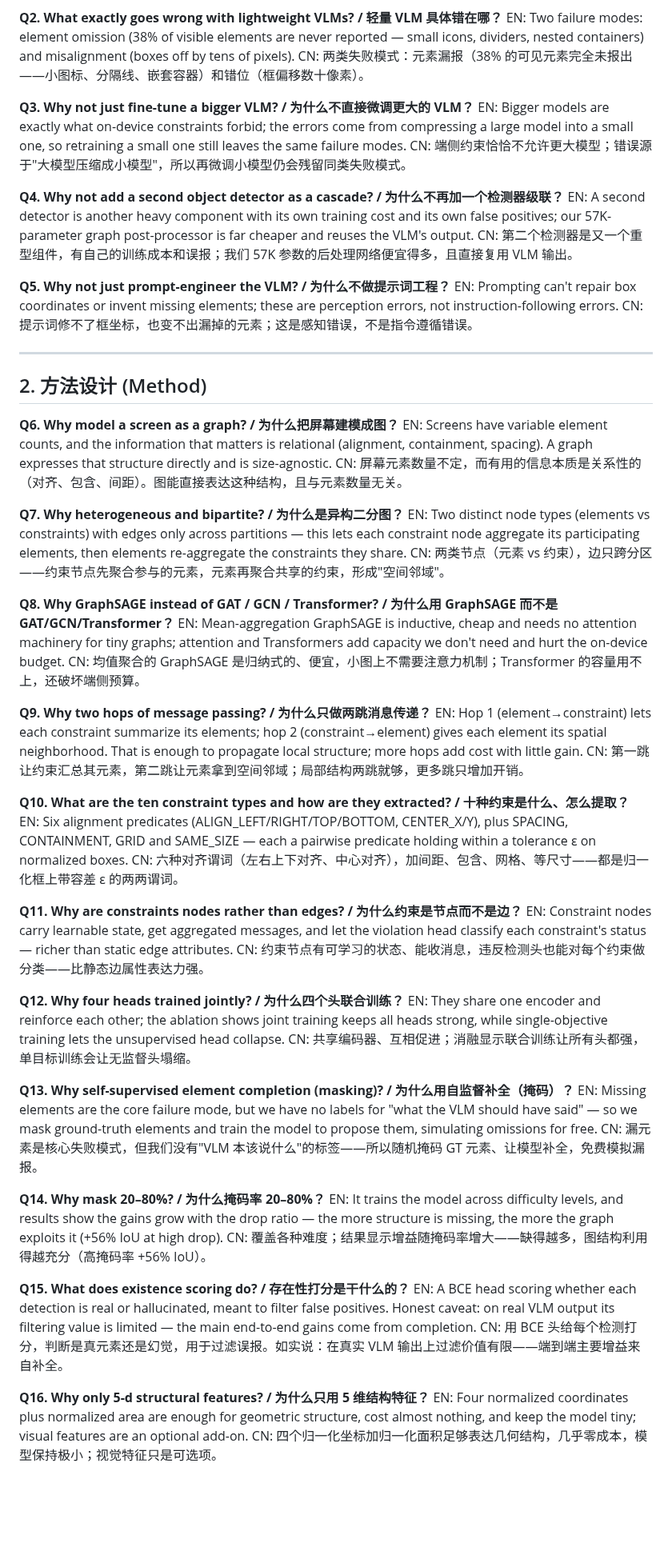
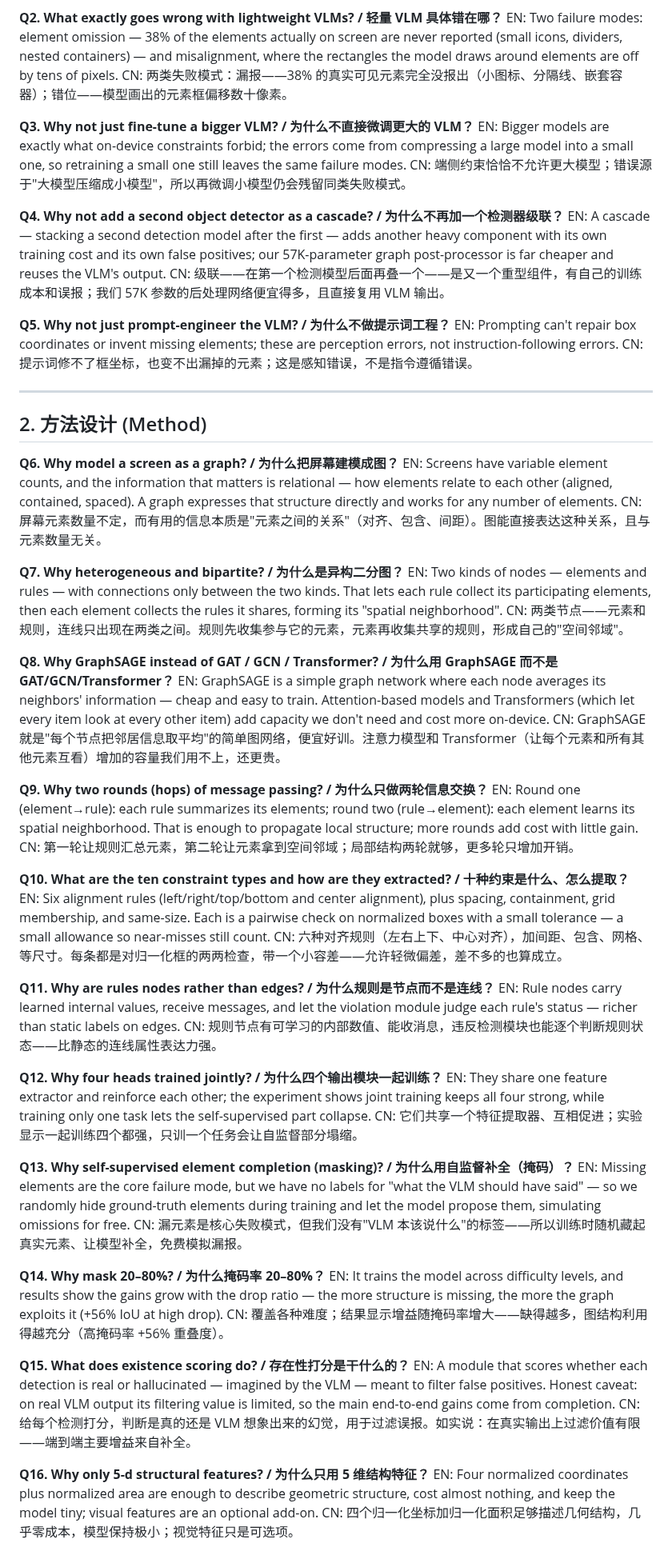
Before and after one commit to mrtsels/bipartite-gnn-gui, a Markdown page: qna/poster_qna.md, the part around one of its changes. Shown at 80% size. Drawn GitHub-style; blank space fills up the shorter version.

```diff
--- a/qna/poster_qna.md
+++ b/qna/poster_qna.md
@@ -32,15 +51,15 @@ CN: 屏幕阅读器、自动化 UI 测试和软件智能体都需要知道屏幕
 
 **Q2. What exactly goes wrong with lightweight VLMs? / 轻量 VLM 具体错在哪？**
-EN: Two failure modes: element omission (38% of visible elements are never reported — small icons, dividers, nested containers) and misalignment (boxes off by tens of pixels).
-CN: 两类失败模式：元素漏报（38% 的可见元素完全未报出——小图标、分隔线、嵌套容器）和错位（框偏移数十像素）。
+EN: Two failure modes: element omission — 38% of the elements actually on screen are never reported (small icons, dividers, nested containers) — and misalignment, where the rectangles the model draws around elements are off by tens of pixels.
+CN: 两类失败模式：漏报——38% 的真实可见元素完全没报出（小图标、分隔线、嵌套容器）；错位——模型画出的元素框偏移数十像素。
 
 **Q3. Why not just fine-tune a bigger VLM? / 为什么不直接微调更大的 VLM？**
 EN: Bigger models are exactly what on-device constraints forbid; the errors come from compressing a large model into a small one, so retraining a small one still leaves the same failure modes.
 CN: 端侧约束恰恰不允许更大模型；错误源于"大模型压缩成小模型"，所以再微调小模型仍会残留同类失败模式。
 
 **Q4. Why not add a second object detector as a cascade? / 为什么不再加一个检测器级联？**
-EN: A second detector is another heavy component with its own training cost and its own false positives; our 57K-parameter graph post-processor is far cheaper and reuses the VLM's output.
-CN: 第二个检测器是又一个重型组件，有自己的训练成本和误报；我们 57K 参数的后处理网络便宜得多，且直接复用 VLM 输出。
+EN: A cascade — stacking a second detection model after the first — adds another heavy component with its own training cost and its own false positives; our 57K-parameter graph post-processor is far cheaper and reuses the VLM's output.
+CN: 级联——在第一个检测模型后面再叠一个——是又一个重型组件，有自己的训练成本和误报；我们 57K 参数的后处理网络便宜得多，且直接复用 VLM 输出。
 
 **Q5. Why not just prompt-engineer the VLM? / 为什么不做提示词工程？**
 EN: Prompting can't repair box coordinates or invent missing elements; these are perception errors, not instruction-following errors.
@@ -51,46 +70,46 @@ CN: 提示词修不了框坐标，也变不出漏掉的元素；这是感知错
 ## 2. 方法设计 (Method)
 
 **Q6. Why model a screen as a graph? / 为什么把屏幕建模成图？**
-EN: Screens have variable element counts, and the information that matters is relational (alignment, containment, spacing). A graph expresses that structure directly and is size-agnostic.
-CN: 屏幕元素数量不定，而有用的信息本质是关系性的（对齐、包含、间距）。图能直接表达这种结构，且与元素数量无关。
+EN: Screens have variable element counts, and the information that matters is relational — how elements relate to each other (aligned, contained, spaced). A graph expresses that structure directly and works for any number of elements.
+CN: 屏幕元素数量不定，而有用的信息本质是"元素之间的关系"（对齐、包含、间距）。图能直接表达这种关系，且与元素数量无关。
 
 **Q7. Why heterogeneous and bipartite? / 为什么是异构二分图？**
-EN: Two distinct node types (elements vs constraints) with edges only across partitions — this lets each constraint node aggregate its participating elements, then elements re-aggregate the constraints they share.
-CN: 两类节点（元素 vs 约束），边只跨分区——约束节点先聚合参与的元素，元素再聚合共享的约束，形成"空间邻域"。
+EN: Two kinds of nodes — elements and rules — with connections only between the two kinds. That lets each rule collect its participating elements, then each element collects the rules it shares, forming its "spatial neighborhood".
+CN: 两类节点——元素和规则，连线只出现在两类之间。规则先收集参与它的元素，元素再收集共享的规则，形成自己的"空间邻域"。
 
 **Q8. Why GraphSAGE instead of GAT / GCN / Transformer? / 为什么用 GraphSAGE 而不是 GAT/GCN/Transformer？**
-EN: Mean-aggregation GraphSAGE is inductive, cheap and needs no attention machinery for tiny graphs; attention and Transformers add capacity we don't need and hurt the on-device budget.
-CN: 均值聚合的 GraphSAGE 是归纳式的、便宜，小图上不需要注意力机制；Transformer 的容量用不上，还破坏端侧预算。
+EN: GraphSAGE is a simple graph network where each node averages its neighbors' information — cheap and easy to train. Attention-based models and Transformers (which let every item look at every other item) add capacity we don't need and cost more on-device.
+CN: GraphSAGE 就是"每个节点把邻居信息取平均"的简单图网络，便宜好训。注意力模型和 Transformer（让每个元素和所有其他元素互看）增加的容量我们用不上，还更贵。
 
-**Q9. Why two hops of message passing? / 为什么只做两跳消息传递？**
-EN: Hop 1 (element→constraint) lets each constraint summarize its elements; hop 2 (constraint→element) gives each element its spatial neighborhood. That is enough to propagate local structure; more hops add cost with little gain.
-CN: 第一跳让约束汇总其元素，第二跳让元素拿到空间邻域；局部结构两跳就够，更多跳只增加开销。
+**Q9. Why two rounds (hops) of message passing? / 为什么只做两轮信息交换？**
+EN: Round one (element→rule): each rule summarizes its elements; round two (rule→element): each element learns its spatial neighborhood. That is enough to propagate local structure; more rounds add cost with little gain.
+CN: 第一轮让规则汇总元素，第二轮让元素拿到空间邻域；局部结构两轮就够，更多轮只增加开销。
 
 **Q10. What are the ten constraint types and how are they extracted? / 十种约束是什么、怎么提取？**
-EN: Six alignment predicates (ALIGN_LEFT/RIGHT/TOP/BOTTOM, CENTER_X/Y), plus SPACING, CONTAINMENT, GRID and SAME_SIZE — each a pairwise predicate holding within a tolerance ε on normalized boxes.
-CN: 六种对齐谓词（左右上下对齐、中心对齐），加间距、包含、网格、等尺寸——都是归一化框上带容差 ε 的两两谓词。
+EN: Six alignment rules (left/right/top/bottom and center alignment), plus spacing, containment, grid membership, and same-size. Each is a pairwise check on normalized boxes with a small tolerance — a small allowance so near-misses still count.
+CN: 六种对齐规则（左右上下、中心对齐），加间距、包含、网格、等尺寸。每条都是对归一化框的两两检查，带一个小容差——允许轻微偏差，差不多的也算成立。
 
-**Q11. Why are constraints nodes rather than edges? / 为什么约束是节点而不是边？**
-EN: Constraint nodes carry learnable state, get aggregated messages, and let the violation head classify each constraint's status — richer than static edge attributes.
-CN: 约束节点有可学习的状态、能收消息，违反检测头也能对每个约束做分类——比静态边属性表达力强。
+**Q11. Why are rules nodes rather than edges? / 为什么规则是节点而不是连线？**
+EN: Rule nodes carry learned internal values, receive messages, and let the violation module judge each rule's status — richer than static labels on edges.
+CN: 规则节点有可学习的内部数值、能收消息，违反检测模块也能逐个判断规则状态——比静态的连线属性表达力强。
 
-**Q12. Why four heads trained jointly? / 为什么四个头联合训练？**
-EN: They share one encoder and reinforce each other; the ablation shows joint training keeps all heads strong, while single-objective training lets the unsupervised head collapse.
-CN: 共享编码器、互相促进；消融显示联合训练让所有头都强，单目标训练会让无监督头塌缩。
+**Q12. Why four heads trained jointly? / 为什么四个输出模块一起训练？**
+EN: They share one feature extractor and reinforce each other; the experiment shows joint training keeps all four strong, while training only one task lets the self-supervised part collapse.
+CN: 它们共享一个特征提取器、互相促进；实验显示一起训练四个都强，只训一个任务会让自监督部分塌缩。
 
 **Q13. Why self-supervised element completion (masking)? / 为什么用自监督补全（掩码）？**
-EN: Missing elements are the core failure mode, but we have no labels for "what the VLM should have said" — so we mask ground-truth elements and train the model to propose them, simulating omissions for free.
-CN: 漏元素是核心失败模式，但我们没有"VLM 本该说什么"的标签——所以随机掩码 GT 元素、让模型补全，免费模拟漏报。
+EN: Missing elements are the core failure mode, but we have no labels for "what the VLM should have said" — so we randomly hide ground-truth elements during training and let the model propose them, simulating omissions for free.
+CN: 漏元素是核心失败模式，但我们没有"VLM 本该说什么"的标签——所以训练时随机藏起真实元素、让模型补全，免费模拟漏报。
 
 **Q14. Why mask 20–80%? / 为什么掩码率 20–80%？**
 EN: It trains the model across difficulty levels, and results show the gains grow with the drop ratio — the more structure is missing, the more the graph exploits it (+56% IoU at high drop).
-CN: 覆盖各种难度；结果显示增益随掩码率增大——缺得越多，图结构利用得越充分（高掩码率 +56% IoU）。
+CN: 覆盖各种难度；结果显示增益随掩码率增大——缺得越多，图结构利用得越充分（高掩码率 +56% 重叠度）。
 
 **Q15. What does existence scoring do? / 存在性打分是干什么的？**
-EN: A BCE head scoring whether each detection is real or hallucinated, meant to filter false positives. Honest caveat: on real VLM output its filtering value is limited — the main end-to-end gains come from completion.
-CN: 用 BCE 头给每个检测打分，判断是真元素还是幻觉，用于过滤误报。如实说：在真实 VLM 输出上过滤价值有限——端到端主要增益来自补全。
+EN: A module that scores whether each detection is real or hallucinated — imagined by the VLM — meant to filter false positives. Honest caveat: on real VLM output its filtering value is limited, so the main end-to-end gains come from completion.
+CN: 给每个检测打分，判断是真的还是 VLM 想象出来的幻觉，用于过滤误报。如实说：在真实输出上过滤价值有限——端到端主要增益来自补全。
 
 **Q16. Why only 5-d structural features? / 为什么只用 5 维结构特征？**
-EN: Four normalized coordinates plus normalized area are enough for geometric structure, cost almost nothing, and keep the model tiny; visual features are an optional add-on.
-CN: 四个归一化坐标加归一化面积足够表达几何结构，几乎零成本，模型保持极小；视觉特征只是可选项。
+EN: Four normalized coordinates plus normalized area are enough to describe geometric structure, cost almost nothing, and keep the model tiny; visual features are an optional add-on.
+CN: 四个归一化坐标加归一化面积足够描述几何结构，几乎零成本，模型保持极小；视觉特征只是可选项。
 
```
Also changed, not shown: other parts of qna/poster_qna.md (+77 -58 lines).
